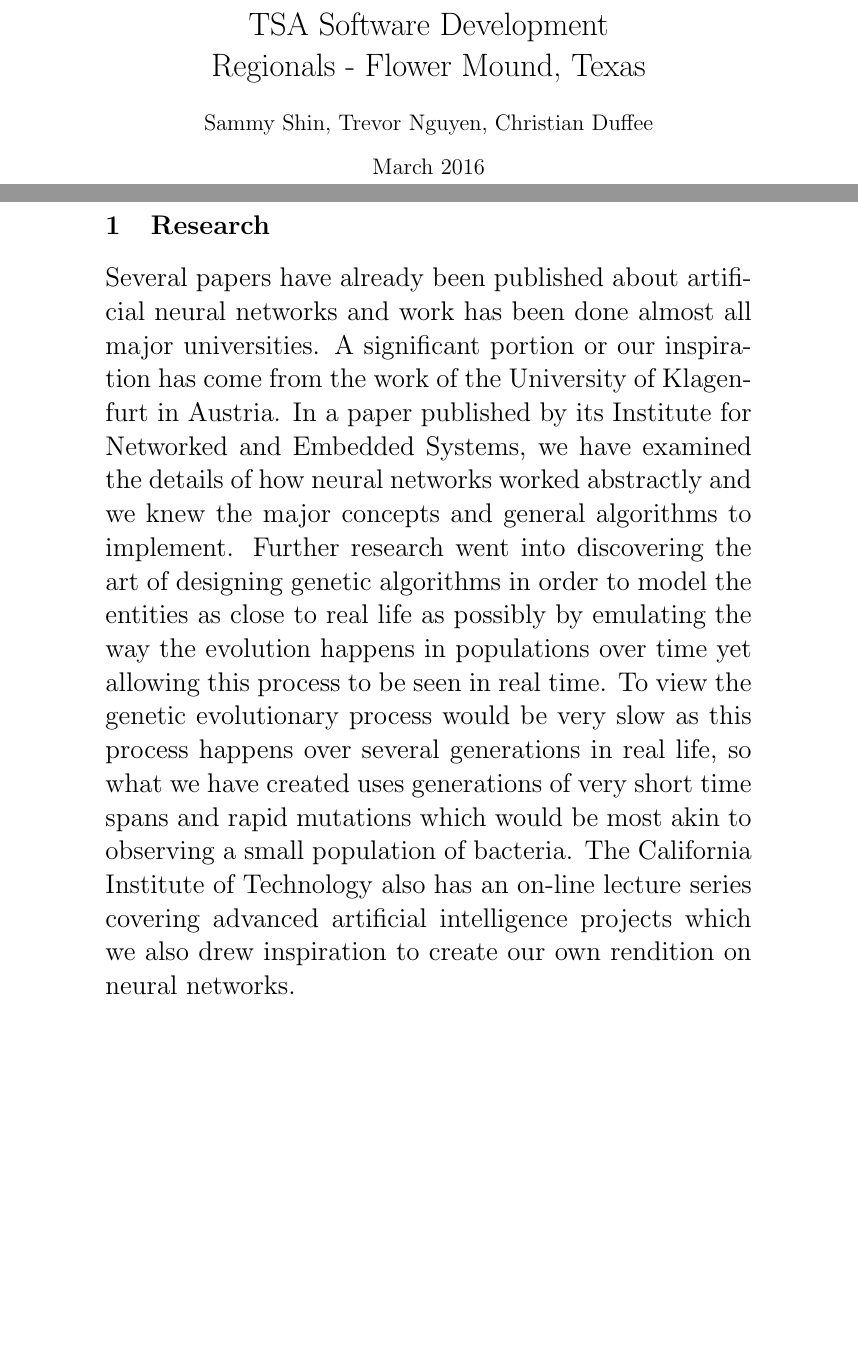
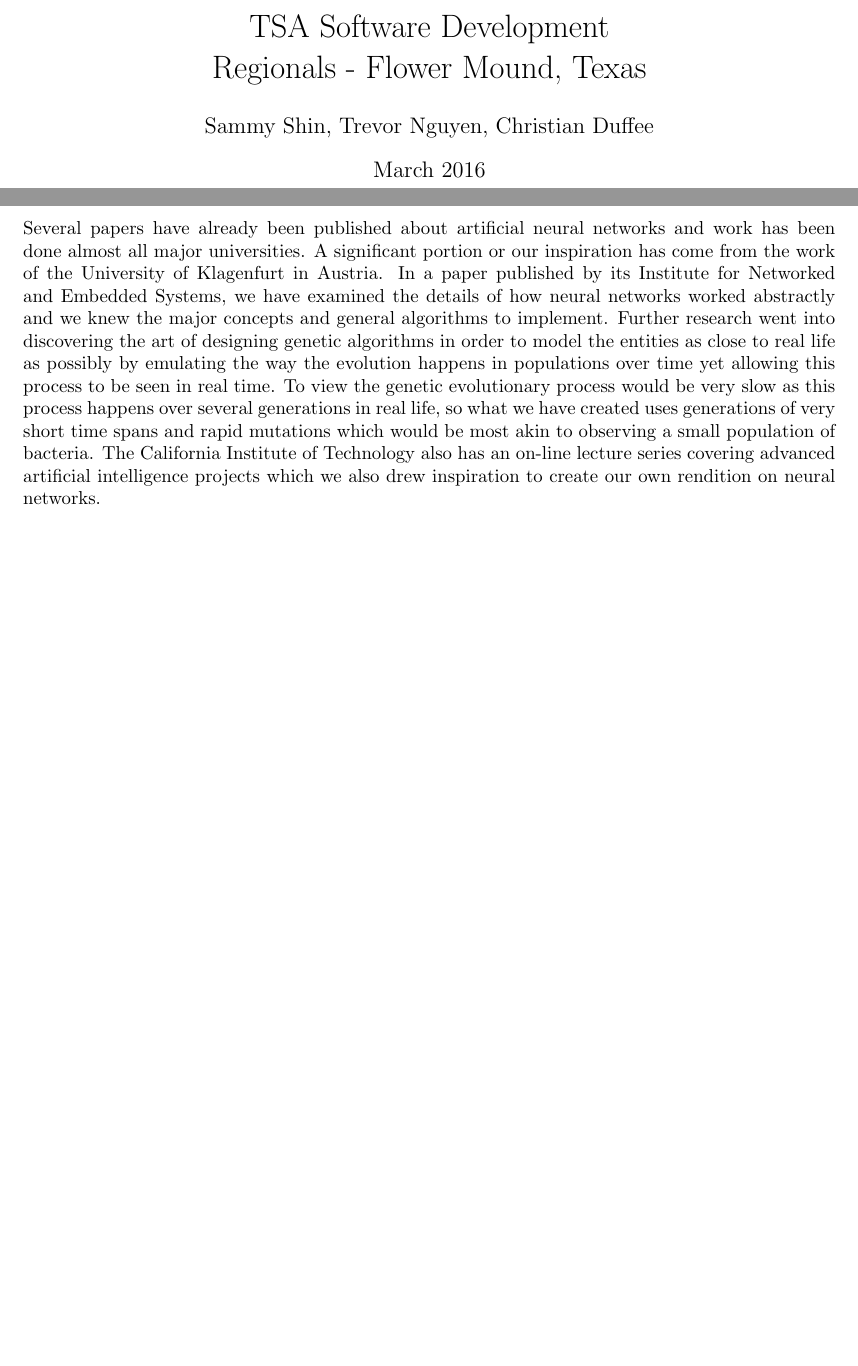
Before and after one commit to MBHS-Computer-Science-Association/TSA-Software-Development-2016, a LaTeX document (portfolio/TSASoftwareDevelopment2016.tex): two parts of pages 1 and 3 of 10 before the commit and two parts of pages 1 and 3 of 8 after it, joined at a grey line, cut so that both start at the same text, the shorter picture padded with empty space. Compiled offline with pdfLaTeX.

```diff
--- a/portfolio/TSASoftwareDevelopment2016.tex
+++ b/portfolio/TSASoftwareDevelopment2016.tex
@@ -1,4 +1,5 @@
-\documentclass[letter, 10pt]{article}
+\documentclass[letterpaper, 10pt]{article}
+\usepackage[margin=1.25in]{geometry}
 
 % Title Page
 \title{TSA Software Development \\ Regionals - Flower Mound, Texas}
@@ -14,7 +15,7 @@
 
 \cleardoublepage
 \section{Research}
-	\Large Several papers have already been published about artificial neural networks and work has been done almost all major universities. A significant portion or our inspiration has come from the work of the University of Klagenfurt in Austria. In a paper published by its Institute for Networked and Embedded Systems, we have examined the details of how neural networks worked abstractly and we knew the major concepts and general algorithms to implement. Further research went into discovering the art of designing genetic algorithms in order to model the entities as close to real life as possibly by emulating the way the evolution happens in populations over time yet allowing this process to be seen in real time. To view the genetic evolutionary process would be very slow as this process happens over several generations in real life, so what we have created uses generations of very short time spans and rapid mutations which would be most akin to observing a small population of bacteria. The California Institute of Technology also has an on-line lecture series covering advanced artificial intelligence projects which we also drew inspiration to create our own rendition on neural networks.
+	Several papers have already been published about artificial neural networks and work has been done almost all major universities. A significant portion or our inspiration has come from the work of the University of Klagenfurt in Austria. In a paper published by its Institute for Networked and Embedded Systems, we have examined the details of how neural networks worked abstractly and we knew the major concepts and general algorithms to implement. Further research went into discovering the art of designing genetic algorithms in order to model the entities as close to real life as possibly by emulating the way the evolution happens in populations over time yet allowing this process to be seen in real time. To view the genetic evolutionary process would be very slow as this process happens over several generations in real life, so what we have created uses generations of very short time spans and rapid mutations which would be most akin to observing a small population of bacteria. The California Institute of Technology also has an on-line lecture series covering advanced artificial intelligence projects which we also drew inspiration to create our own rendition on neural networks.
 \cleardoublepage
 \section{Description}
 	\paragraph{Problem} A large problem in computation lies in humans thinking of, designing, and implementing algorithms in software. Algorithm design for extremely esoteric scenarios can be time-consuming. For example, to design an algorithm to make individual decisions for a distributed system of robots, would require deep analysis of emergent behaviors as the scale becomes smaller, as well as attention to the larger aspect of things with large-scale integration and cooperation between individually functioning entities.
```
